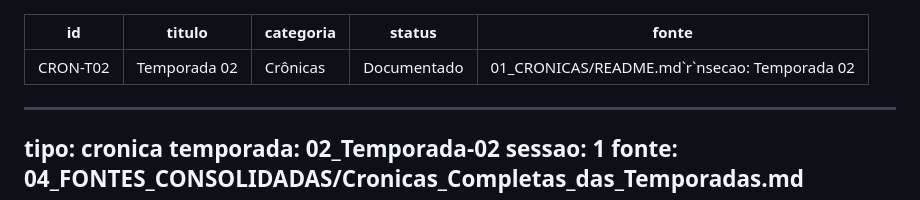
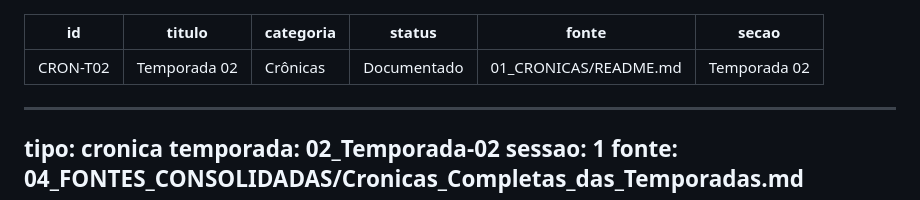
Before and after one commit to rafadgarcia/archieve-zero, a Markdown page: docs/cronicas/temporada-02.md, the part around the change. GitHub-like rendering.

```diff
--- a/docs/cronicas/temporada-02.md
+++ b/docs/cronicas/temporada-02.md
@@ -3,7 +3,8 @@ id: CRON-T02
 titulo: Temporada 02
 categoria: Crônicas
 status: Documentado
-fonte: 01_CRONICAS/README.md`r`nsecao: Temporada 02
+fonte: 01_CRONICAS/README.md
+secao: Temporada 02
 ---
 
 ---
```
Also changed, not shown: docs/cronicas/eventos-recentes.md (+2 -1 lines), docs/cronicas/temporada-01.md (+2 -1 lines).
